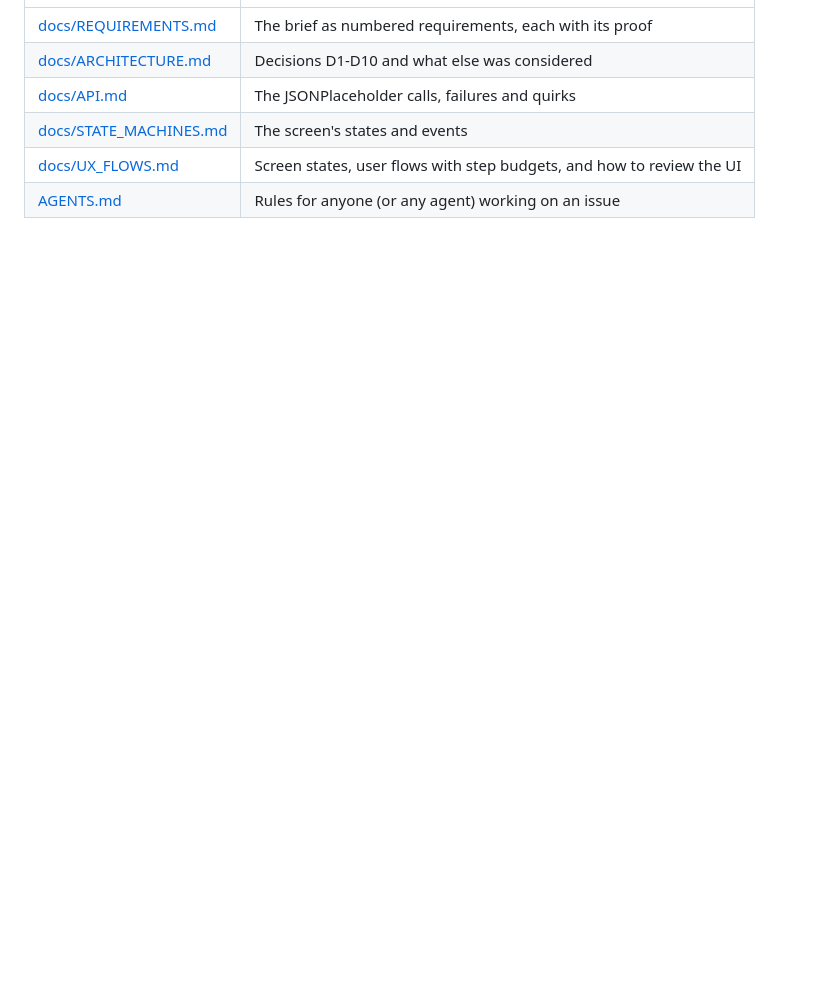
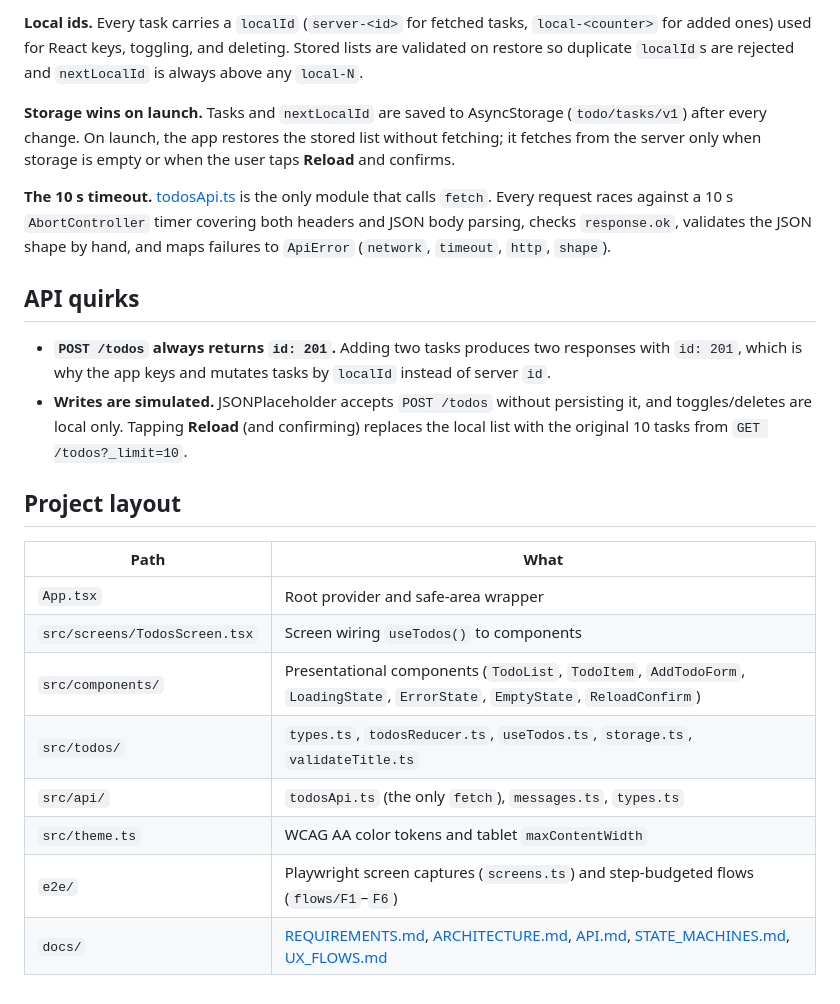
Before and after one commit to iskandarnorazli/todo, a Markdown page: README.md, the part around one of its changes. Rendered like a GitHub page; blank space fills up the shorter version.

```diff
--- a/README.md
+++ b/README.md
@@ -29,7 +48,23 @@ npm run e2e           # Playwright on the web render, flow step budgets
+**Local ids.** Every task carries a `localId` (`server-<id>` for fetched tasks, `local-<counter>` for added ones) used for React keys, toggling, and deleting. Stored lists are validated on restore so duplicate `localId`s are rejected and `nextLocalId` is always above any `local-N`.
+
+**Storage wins on launch.** Tasks and `nextLocalId` are saved to AsyncStorage (`todo/tasks/v1`) after every change. On launch, the app restores the stored list without fetching; it fetches from the server only when storage is empty or when the user taps **Reload** and confirms.
+
+**The 10 s timeout.** [todosApi.ts](src/api/todosApi.ts) is the only module that calls `fetch`. Every request races against a 10 s `AbortController` timer covering both headers and JSON body parsing, checks `response.ok`, validates the JSON shape by hand, and maps failures to `ApiError` (`network`, `timeout`, `http`, `shape`).
+
+## API quirks
+
+- **`POST /todos` always returns `id: 201`.** Adding two tasks produces two responses with `id: 201`, which is why the app keys and mutates tasks by `localId` instead of server `id`.
+- **Writes are simulated.** JSONPlaceholder accepts `POST /todos` without persisting it, and toggles/deletes are local only. Tapping **Reload** (and confirming) replaces the local list with the original 10 tasks from `GET /todos?_limit=10`.
+
+## Project layout
+
+| Path | What |
 |---|---|
-| [docs/REQUIREMENTS.md](docs/REQUIREMENTS.md) | The brief as numbered requirements, each with its proof |
-| [docs/ARCHITECTURE.md](docs/ARCHITECTURE.md) | Decisions D1-D10 and what else was considered |
-| [docs/API.md](docs/API.md) | The JSONPlaceholder calls, failures and quirks |
-| [docs/STATE_MACHINES.md](docs/STATE_MACHINES.md) | The screen's states and events |
-| [docs/UX_FLOWS.md](docs/UX_FLOWS.md) | Screen states, user flows with step budgets, and how to review the UI |
-| [AGENTS.md](AGENTS.md) | Rules for anyone (or any agent) working on an issue |
+| `App.tsx` | Root provider and safe-area wrapper |
+| `src/screens/TodosScreen.tsx` | Screen wiring `useTodos()` to components |
+| `src/components/` | Presentational components (`TodoList`, `TodoItem`, `AddTodoForm`, `LoadingState`, `ErrorState`, `EmptyState`, `ReloadConfirm`) |
+| `src/todos/` | `types.ts`, `todosReducer.ts`, `useTodos.ts`, `storage.ts`, `validateTitle.ts` |
+| `src/api/` | `todosApi.ts` (the only `fetch`), `messages.ts`, `types.ts` |
+| `src/theme.ts` | WCAG AA color tokens and tablet `maxContentWidth` |
+| `e2e/` | Playwright screen captures (`screens.ts`) and step-budgeted flows (`flows/F1`–`F6`) |
+| `docs/` | [REQUIREMENTS.md](docs/REQUIREMENTS.md), [ARCHITECTURE.md](docs/ARCHITECTURE.md), [API.md](docs/API.md), [STATE_MACHINES.md](docs/STATE_MACHINES.md), [UX_FLOWS.md](docs/UX_FLOWS.md) |
```
Also changed, not shown: other parts of README.md (+32 -13 lines), docs/REQUIREMENTS.md (+7 -7 lines), docs/screenshots/add-error.png (added), docs/screenshots/empty.png (added), docs/screenshots/error.png (added), docs/screenshots/list.png (added), docs/screenshots/loading.png (added), 1 other file.
